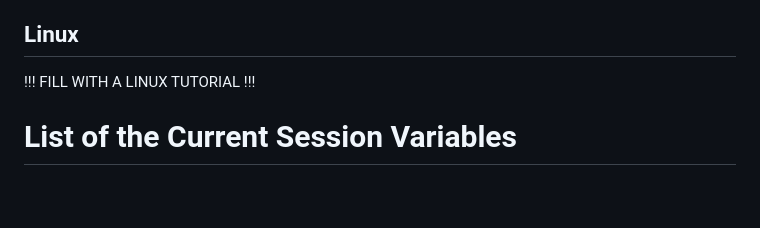
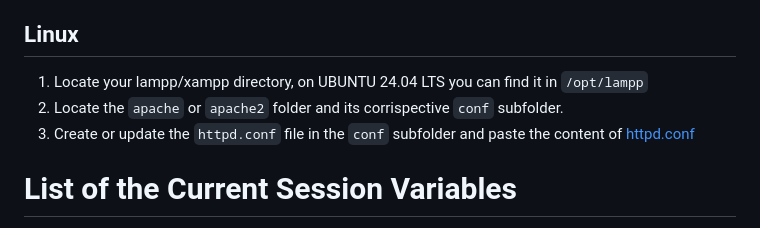
Before and after one commit to IGieckI/FableFlow, a Markdown page: Readme.md, the part around the change printed below. Rendered like a GitHub page; blank space fills up the shorter version.

```diff
--- a/Readme.md
+++ b/Readme.md
@@ -16,7 +16,9 @@ Examples:
 - <Directory "/opt/lampp/htdocs"> ---> <Directory "C:/xampp/htdocs/"> **WRONG ending character**
 
 ## Linux
-!!! FILL WITH A LINUX TUTORIAL !!!
+1. Locate your lampp/xampp directory, on UBUNTU 24.04 LTS you can find it in `/opt/lampp`
+2. Locate the `apache` or `apache2` folder and its corrispective `conf` subfolder.
+3. Create or update the `httpd.conf` file in the `conf` subfolder and paste the content of [httpd.conf](https://github.com/IGieckI/FableFlow/blob/main/httpd.conf)
 
 # List of the Current Session Variables
 A session variable has to be used as $_SESSION['variableName'], this is a list of the current used session variables:
```
Also changed, not shown: other parts of Readme.md (+3 -3 lines).
